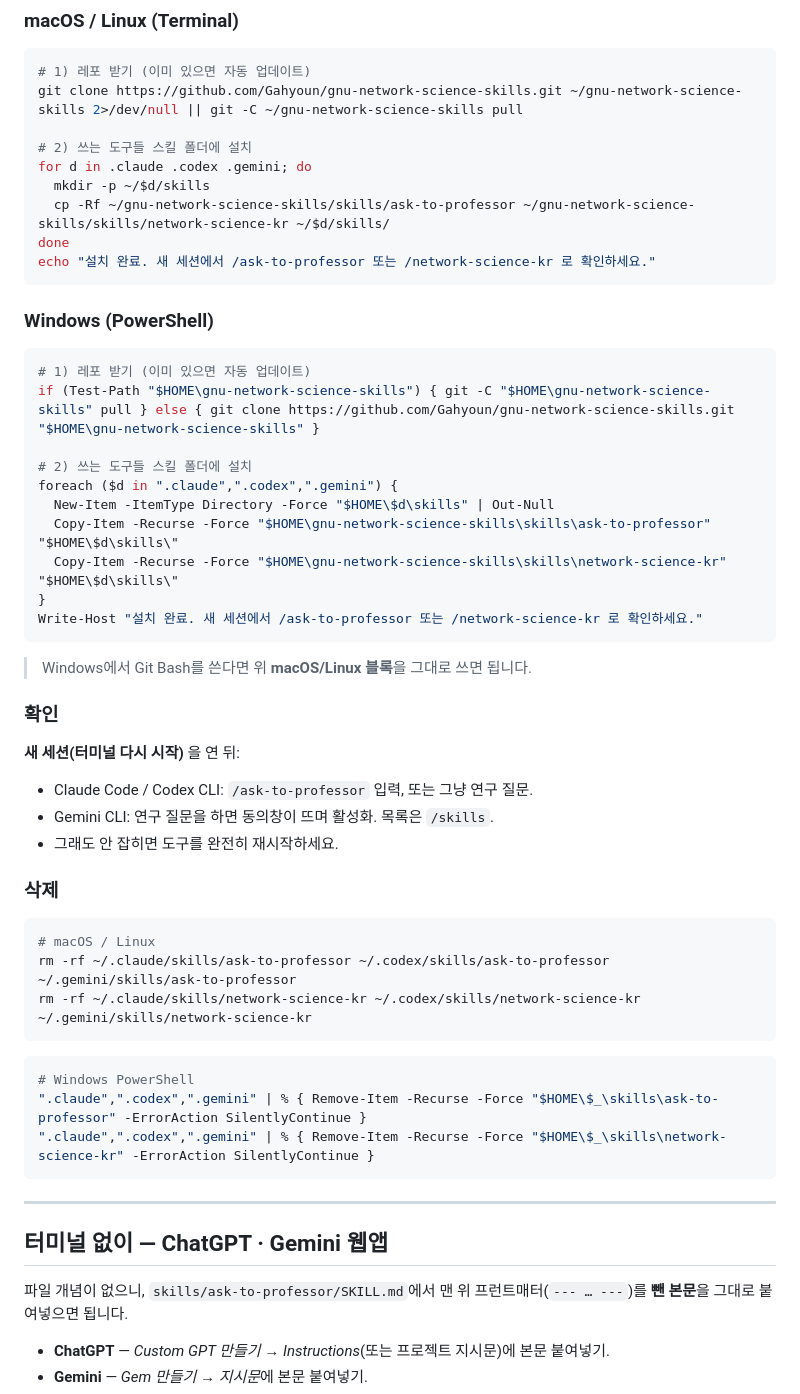
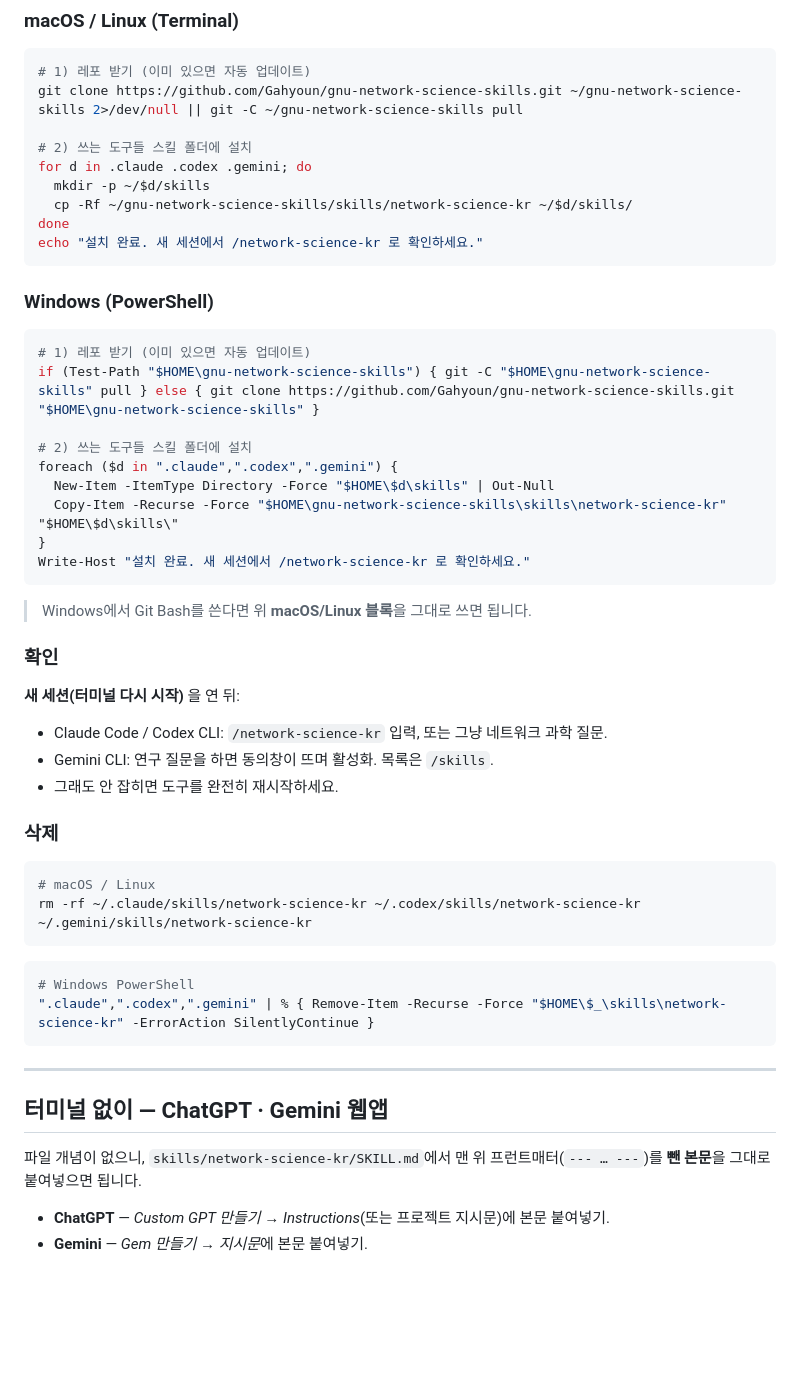
Before and after one commit to Gahyoun/gnu-network-science-skills, a Markdown page: README.md, the part around the change. Rendered like a GitHub page; blank space fills up the shorter version.

Commit message:
docs: ask-to-professor 삭제 반영해 README 정리
skills/ask-to-professor 가 레포에서 제거됐는데 README 는 그대로라
설치 블록의 cp/Copy-Item 이 없는 경로를 참조해 에러가 났다.

- 스킬 목록에서 ask-to-professor 항목 삭제
- macOS/Linux·PowerShell 설치 블록과 완료 메시지를 network-science-kr 만 남기도록 수정
- 확인·삭제 섹션, 웹앱 붙여넣기 예시 경로를 network-science-kr 로 교체

````diff
--- a/README.md
+++ b/README.md
@@ -29,9 +29,9 @@ git clone https://github.com/Gahyoun/gnu-network-science-skills.git ~/gnu-networ
 # 2) 쓰는 도구들 스킬 폴더에 설치
 for d in .claude .codex .gemini; do
   mkdir -p ~/$d/skills
-  cp -Rf ~/gnu-network-science-skills/skills/ask-to-professor ~/gnu-network-science-skills/skills/network-science-kr ~/$d/skills/
+  cp -Rf ~/gnu-network-science-skills/skills/network-science-kr ~/$d/skills/
 done
-echo "설치 완료. 새 세션에서 /ask-to-professor 또는 /network-science-kr 로 확인하세요."
+echo "설치 완료. 새 세션에서 /network-science-kr 로 확인하세요."
 ```
 
 ### Windows (PowerShell)
@@ -43,10 +43,9 @@ if (Test-Path "$HOME\gnu-network-science-skills") { git -C "$HOME\gnu-network-sc
 # 2) 쓰는 도구들 스킬 폴더에 설치
 foreach ($d in ".claude",".codex",".gemini") {
   New-Item -ItemType Directory -Force "$HOME\$d\skills" | Out-Null
-  Copy-Item -Recurse -Force "$HOME\gnu-network-science-skills\skills\ask-to-professor" "$HOME\$d\skills\"
   Copy-Item -Recurse -Force "$HOME\gnu-network-science-skills\skills\network-science-kr" "$HOME\$d\skills\"
 }
-Write-Host "설치 완료. 새 세션에서 /ask-to-professor 또는 /network-science-kr 로 확인하세요."
+Write-Host "설치 완료. 새 세션에서 /network-science-kr 로 확인하세요."
 ```
 
 > Windows에서 Git Bash를 쓴다면 위 **macOS/Linux 블록**을 그대로 쓰면 됩니다.
@@ -54,7 +53,7 @@ Write-Host "설치 완료. 새 세션에서 /ask-to-professor 또는 /network-sc
 ### 확인
 
 **새 세션(터미널 다시 시작)** 을 연 뒤:
-- Claude Code / Codex CLI: `/ask-to-professor` 입력, 또는 그냥 연구 질문.
+- Claude Code / Codex CLI: `/network-science-kr` 입력, 또는 그냥 네트워크 과학 질문.
 - Gemini CLI: 연구 질문을 하면 동의창이 뜨며 활성화. 목록은 `/skills`.
 - 그래도 안 잡히면 도구를 완전히 재시작하세요.
 
@@ -62,12 +61,10 @@ Write-Host "설치 완료. 새 세션에서 /ask-to-professor 또는 /network-sc
 
 ```bash
 # macOS / Linux
-rm -rf ~/.claude/skills/ask-to-professor ~/.codex/skills/ask-to-professor ~/.gemini/skills/ask-to-professor
 rm -rf ~/.claude/skills/network-science-kr ~/.codex/skills/network-science-kr ~/.gemini/skills/network-science-kr
 ```
 ```powershell
 # Windows PowerShell
-".claude",".codex",".gemini" | % { Remove-Item -Recurse -Force "$HOME\$_\skills\ask-to-professor" -ErrorAction SilentlyContinue }
 ".claude",".codex",".gemini" | % { Remove-Item -Recurse -Force "$HOME\$_\skills\network-science-kr" -ErrorAction SilentlyContinue }
 ```
 
@@ -75,7 +72,7 @@ rm -rf ~/.claude/skills/network-science-kr ~/.codex/skills/network-science-kr ~/
 
 ## 터미널 없이 — ChatGPT · Gemini 웹앱
 
-파일 개념이 없으니, `skills/ask-to-professor/SKILL.md`에서 맨 위 프런트매터(`--- … ---`)를 **뺀 본문**을
+파일 개념이 없으니, `skills/network-science-kr/SKILL.md`에서 맨 위 프런트매터(`--- … ---`)를 **뺀 본문**을
 그대로 붙여넣으면 됩니다.
 
 - **ChatGPT** — *Custom GPT 만들기 → Instructions*(또는 프로젝트 지시문)에 본문 붙여넣기.
````
